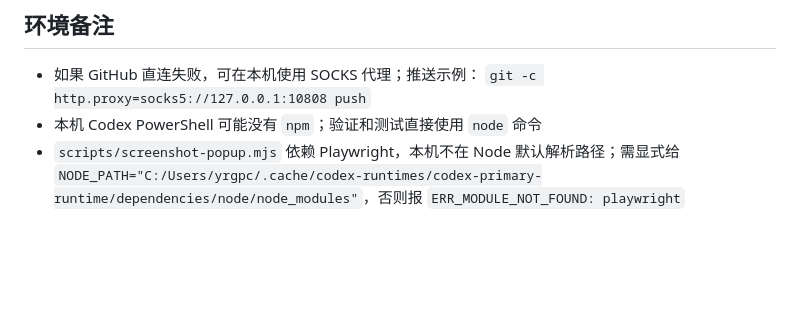
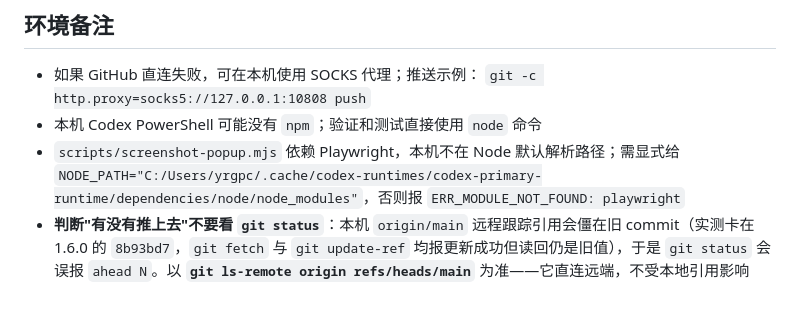
Before and after one commit to yrgpcn/tab-auto-refresh, a Markdown page: AGENTS.md, the part around the change. Drawn GitHub-style; blank space fills up the shorter version.

Commit message:
docs: warn against trusting git status for push verification
On this machine refs/remotes/origin/main is stuck at 8b93bd7 (1.6.0) and
resists git fetch and git update-ref — both report success while reads keep
returning the old value. As a result git status prints a spurious "ahead N".
Record in the environment notes that push status must be checked with
git ls-remote origin refs/heads/main, which queries the remote directly.

```diff
--- a/AGENTS.md
+++ b/AGENTS.md
@@ -118,3 +118,4 @@
   `git -c http.proxy=socks5://127.0.0.1:10808 push`
 - 本机 Codex PowerShell 可能没有 `npm`；验证和测试直接使用 `node` 命令
 - `scripts/screenshot-popup.mjs` 依赖 Playwright，本机不在 Node 默认解析路径；需显式给 `NODE_PATH="C:/Users/yrgpc/.cache/codex-runtimes/codex-primary-runtime/dependencies/node/node_modules"`，否则报 `ERR_MODULE_NOT_FOUND: playwright`
+- **判断"有没有推上去"不要看 `git status`**：本机 `origin/main` 远程跟踪引用会僵在旧 commit（实测卡在 1.6.0 的 `8b93bd7`，`git fetch` 与 `git update-ref` 均报更新成功但读回仍是旧值），于是 `git status` 会误报 `ahead N`。以 **`git ls-remote origin refs/heads/main`** 为准——它直连远端，不受本地引用影响
```
